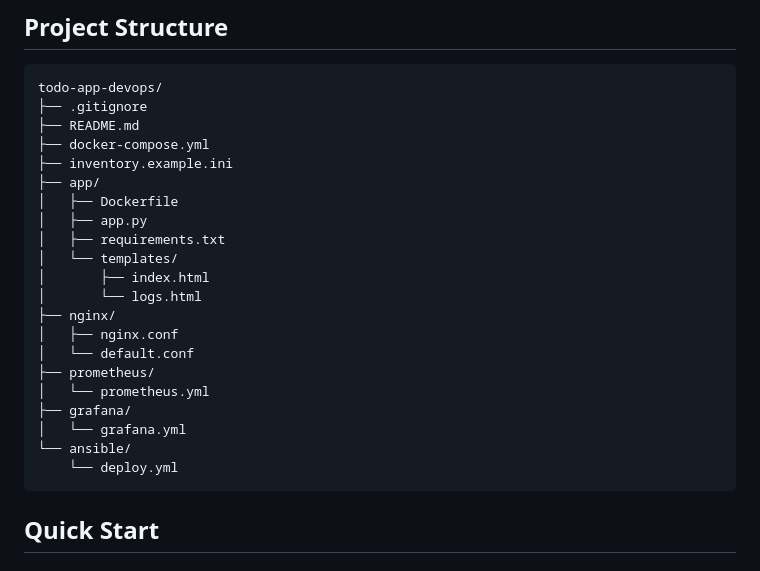
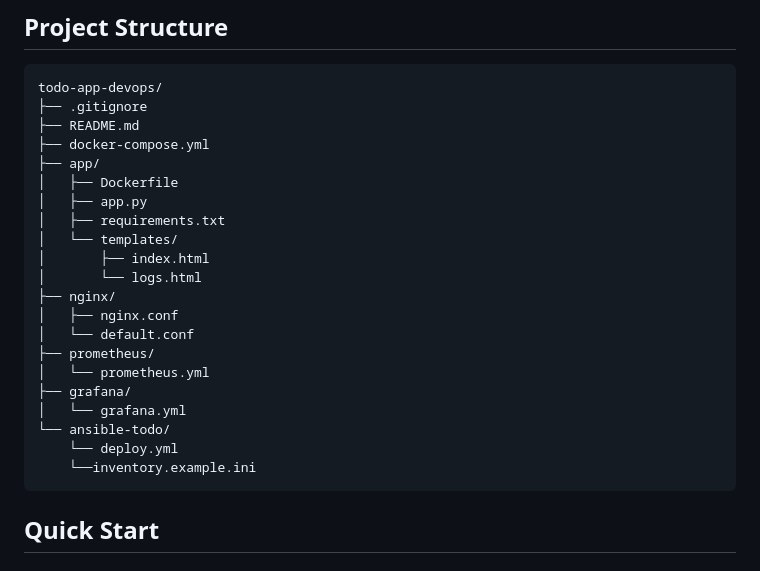
Before and after one commit to Daniil745/todo-app-devops, a Markdown page: README.md, the part around the change. Rendered like a GitHub page.

````diff
--- a/README.md
+++ b/README.md
@@ -73,7 +73,6 @@ todo-app-devops/
 ├── .gitignore
 ├── README.md
 ├── docker-compose.yml
-├── inventory.example.ini
 ├── app/
 │   ├── Dockerfile
 │   ├── app.py
@@ -88,8 +87,9 @@ todo-app-devops/
 │   └── prometheus.yml
 ├── grafana/
 │   └── grafana.yml
-└── ansible/
+└── ansible-todo/
     └── deploy.yml
+    └──inventory.example.ini
 ```
 
 ##  Quick Start
````
